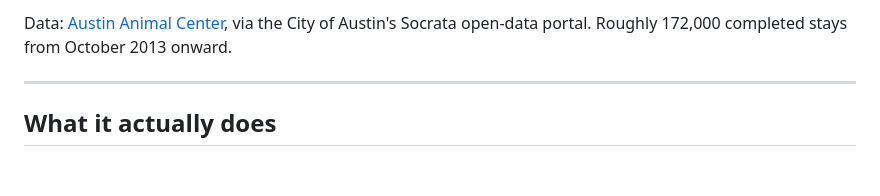
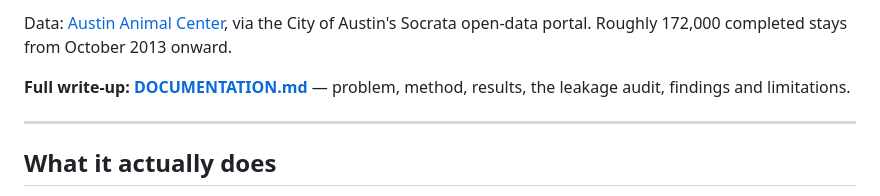
Before and after one commit to TatianaK-ai/longstay, a Markdown page: README.md, the part around the change. Drawn GitHub-style; blank space fills up the shorter version.

```diff
--- a/README.md
+++ b/README.md
@@ -19,6 +19,9 @@ pinned by `test_callout_percentages_match_the_computed_shelter_load`.
 Data: [Austin Animal Center](https://data.austintexas.gov), via the City of
 Austin's Socrata open-data portal. Roughly 172,000 completed stays from
 October 2013 onward.
+
+**Full write-up: [DOCUMENTATION.md](DOCUMENTATION.md)** — problem, method,
+results, the leakage audit, findings and limitations.
 
 ---
 
```
Also changed, not shown: DOCUMENTATION.md (added, +413 -0 lines).
